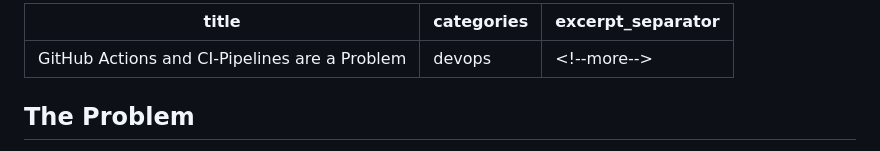
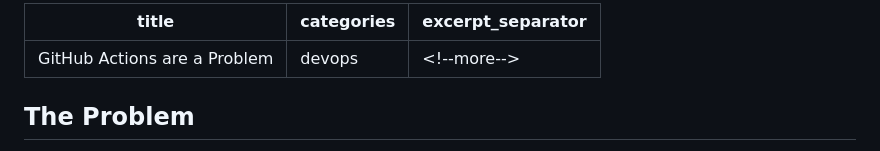
Before and after one commit to KnorrFG/blog, a Markdown page: posts/2023-11-11-github-actions.md, the part around the change. GitHub-like rendering.

Commit message:
adjust title

```diff
--- a/posts/2023-11-11-github-actions.md
+++ b/posts/2023-11-11-github-actions.md
@@ -1,5 +1,5 @@
 ---
-title: GitHub Actions and CI-Pipelines are a Problem
+title: GitHub Actions are a Problem
 categories: devops
 excerpt_separator: <!--more-->
 ---
```
